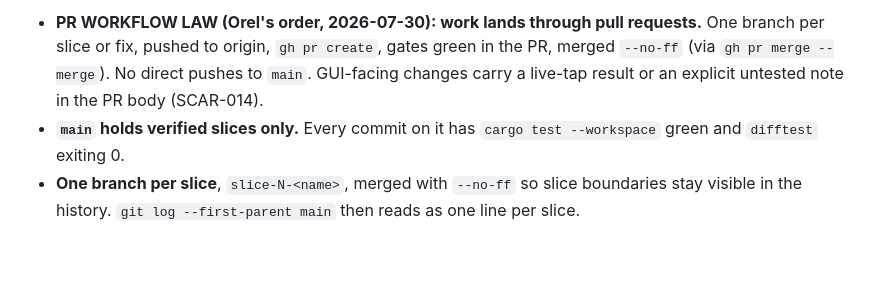
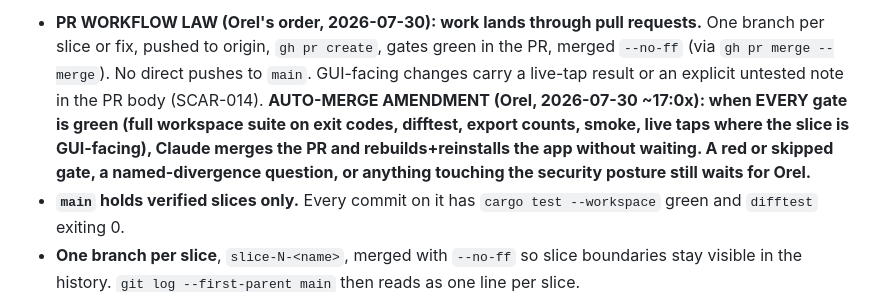
Before and after one commit to Orellius/mind2t, a Markdown page: CLAUDE.md, the part around the change. GitHub-like rendering; blank space fills up the shorter version.

Commit message:
Workflow law amendment: green gates authorize the merge and the reinstall
Orel's standing order, 2026-07-30: with every gate green (full suite on exit codes,
difftest, exports, smoke, live taps for GUI seams) the PR merges and the app
rebuilds without waiting. Red or skipped gates, named divergences needing a call,
and security-posture changes still wait.

```diff
--- a/CLAUDE.md
+++ b/CLAUDE.md
@@ -623,6 +623,11 @@ overnight is indistinguishable from a regression you caused.
   branch per slice or fix, pushed to origin, `gh pr create`, gates green in the PR,
   merged `--no-ff` (via `gh pr merge --merge`). No direct pushes to `main`. GUI-facing
   changes carry a live-tap result or an explicit untested note in the PR body (SCAR-014).
+  **AUTO-MERGE AMENDMENT (Orel, 2026-07-30 ~17:0x): when EVERY gate is green (full
+  workspace suite on exit codes, difftest, export counts, smoke, live taps where the
+  slice is GUI-facing), Claude merges the PR and rebuilds+reinstalls the app without
+  waiting. A red or skipped gate, a named-divergence question, or anything touching
+  the security posture still waits for Orel.**
 - **`main` holds verified slices only.** Every commit on it has `cargo test --workspace`
   green and `difftest` exiting 0.
 - **One branch per slice**, `slice-N-<name>`, merged with `--no-ff` so slice boundaries stay
```
